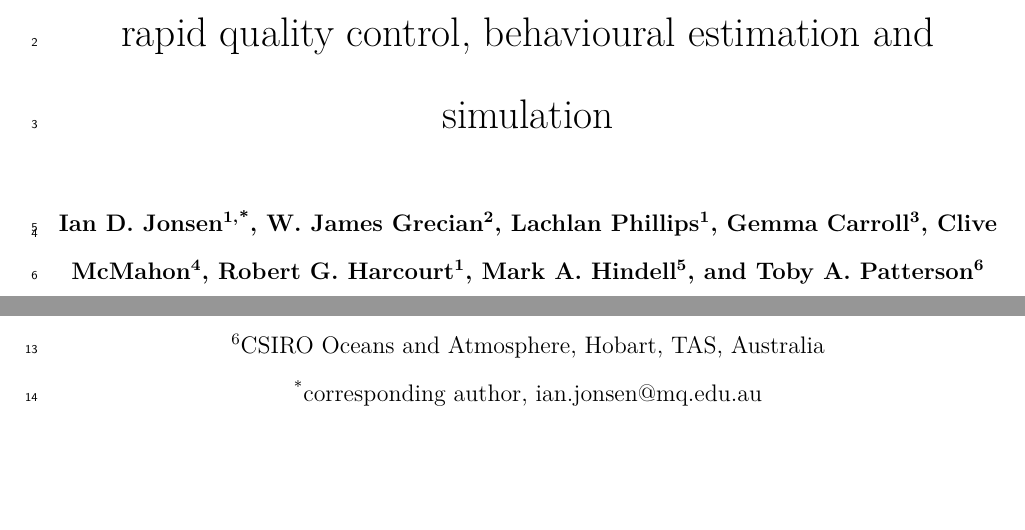
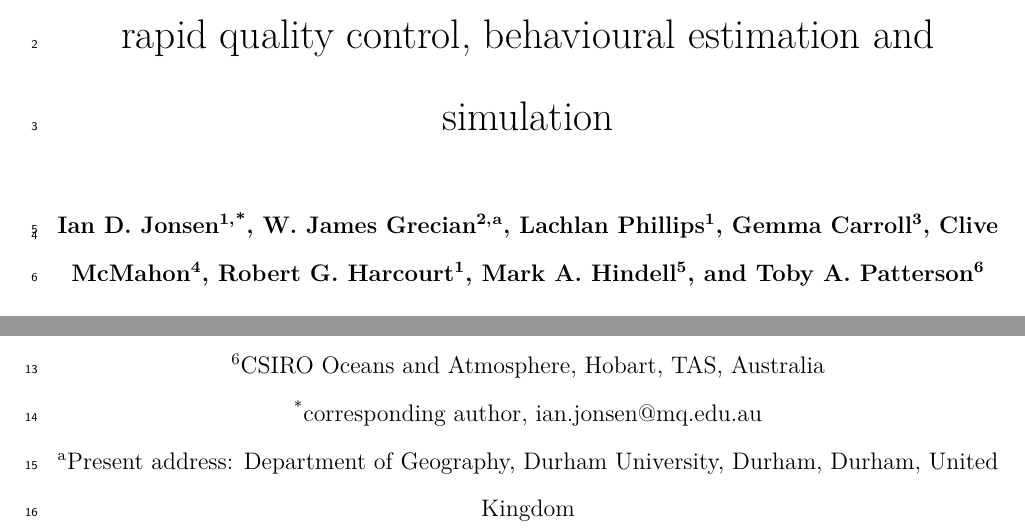
Before and after one commit to ianjonsen/foieGras.paper, an R Markdown document (paper_sections/full_document.Rmd): two parts of page 1 of 26, joined at a grey line, cut so that both start at the same text, the shorter picture padded with empty space. Rendered offline with R 4.5, knitr and Pandoc, then LaTeX, with nearby package versions; some code elsewhere in the file could not run offline; a font, style sheet, LaTeX package, included part or bibliography that could not be used is replaced or left out.

Commit message:
add James' present affiliation address

```diff
--- a/paper_sections/full_document.Rmd
+++ b/paper_sections/full_document.Rmd
@@ -82,7 +82,7 @@ table_out_format <- ifelse("pdf_document" %in% rmarkdown::all_output_formats("..
 \vspace{-1cm}
 \begin{center}
 \author{
-{\bf Ian D. Jonsen\affmark[1,]\affmark[*], W. James Grecian\affmark[2], Lachlan Phillips\affmark[1], Gemma Carroll\affmark[3], Clive McMahon\affmark[4], Robert G. Harcourt\affmark[1], Mark A. Hindell\affmark[5], and Toby A. Patterson\affmark[6]}\\ \vspace{2mm}
+{\bf Ian D. Jonsen\affmark[1,]\affmark[*], W. James Grecian\affmark[2,]\affmark[a], Lachlan Phillips\affmark[1], Gemma Carroll\affmark[3], Clive McMahon\affmark[4], Robert G. Harcourt\affmark[1], Mark A. Hindell\affmark[5], and Toby A. Patterson\affmark[6]}\\ \vspace{2mm}
 \affaddr{\affmark[1]School of Natural Sciences, Macquarie University, Sydney, NSW, Australia}\\
 \affaddr{\affmark[2]Sea Mammal Research Unit, Scottish Oceans Institute, University of St Andrews, St Andrews, Fife, United Kingdom}\\
 \affaddr{\affmark[3]Environmental Defense Fund, Seattle, WA, United States}\\
@@ -90,6 +90,7 @@ table_out_format <- ifelse("pdf_document" %in% rmarkdown::all_output_formats("..
 \affaddr{\affmark[5]Institute for Marine and Antarctic Studies, University of Tasmania, Hobart, TAS, Australia}\\
 \affaddr{\affmark[6]CSIRO Oceans and Atmosphere, Hobart, TAS, Australia}\\
 \affaddr{\affmark[*]corresponding author, ian.jonsen@mq.edu.au}\\
+\affaddr{\affmark[a]Present address: Department of Geography, Durham University, Durham, Durham, United Kingdom}\\
 }
 \end{center}
 
```
Also changed, not shown: figures/ex31-1.pdf, figures/ex32-1.pdf, 2 other files.
